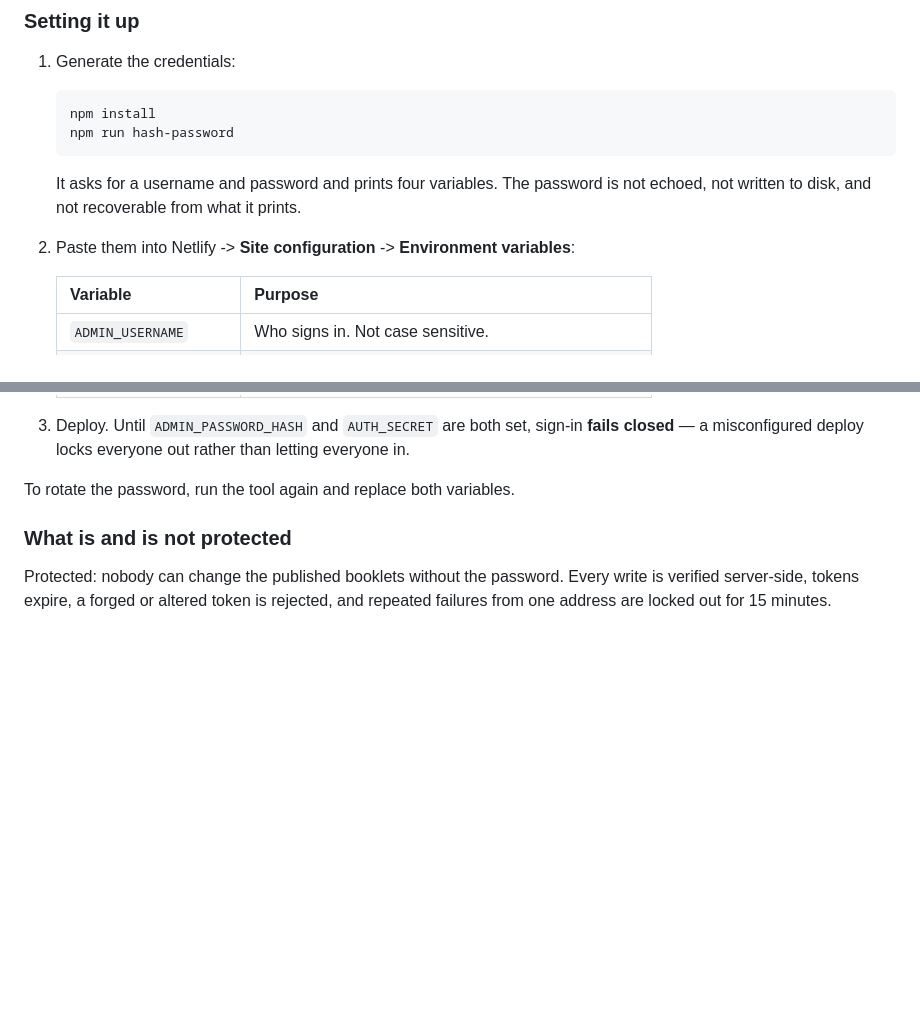
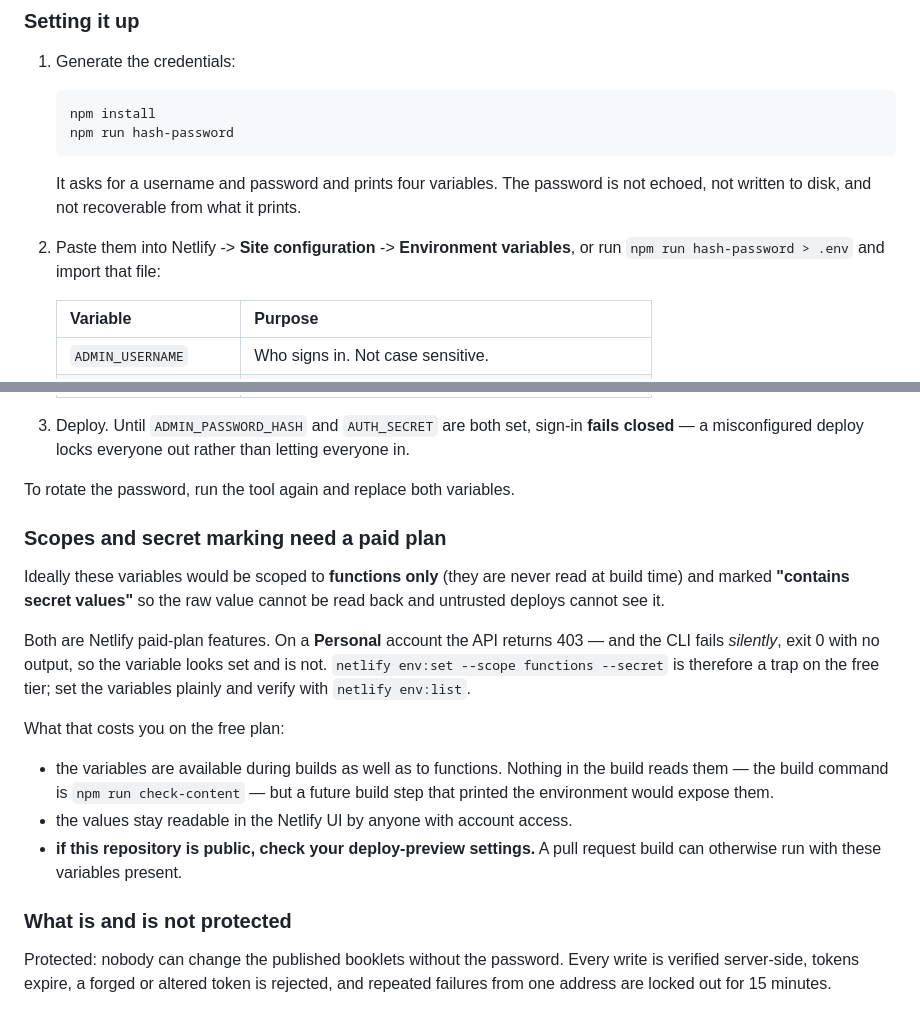
Before and after one commit to BlueIronRevival/decodable-book-generator, a Markdown page: README.md, 2 parts joined by grey strips. Drawn GitHub-style; blank space fills up the shorter version.

Commit message:
Correct the env var setup: scopes and secrets are paid features
The README told you to scope the credentials to functions only and mark
them as secret. On a Personal account both return 403 from the Netlify
API, and the CLI fails silently — exit 0, no output — so the variable
looks set and is not.

Documents the trap, and what the free-tier defaults actually cost:
variables visible to builds as well as functions, values readable in the
UI, and deploy previews on a public repo worth checking.

Co-Authored-By: Claude Opus 5 <noreply@anthropic.com>

```diff
--- a/README.md
+++ b/README.md
@@ -68,7 +68,7 @@ token. **The security boundary is the server, not the page.**
    is not echoed, not written to disk, and not recoverable from what it prints.
 
 2. Paste them into Netlify -> **Site configuration** -> **Environment
-   variables**:
+   variables**, or run `npm run hash-password > .env` and import that file:
 
    | Variable | Purpose |
    |----------|---------|
@@ -83,6 +83,26 @@ token. **The security boundary is the server, not the page.**
    letting everyone in.
 
 To rotate the password, run the tool again and replace both variables.
+
+### Scopes and secret marking need a paid plan
+
+Ideally these variables would be scoped to **functions only** (they are never
+read at build time) and marked **"contains secret values"** so the raw value
+cannot be read back and untrusted deploys cannot see it.
+
+Both are Netlify paid-plan features. On a **Personal** account the API returns
+403 — and the CLI fails *silently*, exit 0 with no output, so the variable looks
+set and is not. `netlify env:set --scope functions --secret` is therefore a trap
+on the free tier; set the variables plainly and verify with `netlify env:list`.
+
+What that costs you on the free plan:
+
+- the variables are available during builds as well as to functions. Nothing in
+  the build reads them — the build command is `npm run check-content` — but a
+  future build step that printed the environment would expose them.
+- the values stay readable in the Netlify UI by anyone with account access.
+- **if this repository is public, check your deploy-preview settings.** A pull
+  request build can otherwise run with these variables present.
 
 ### What is and is not protected
 
```
